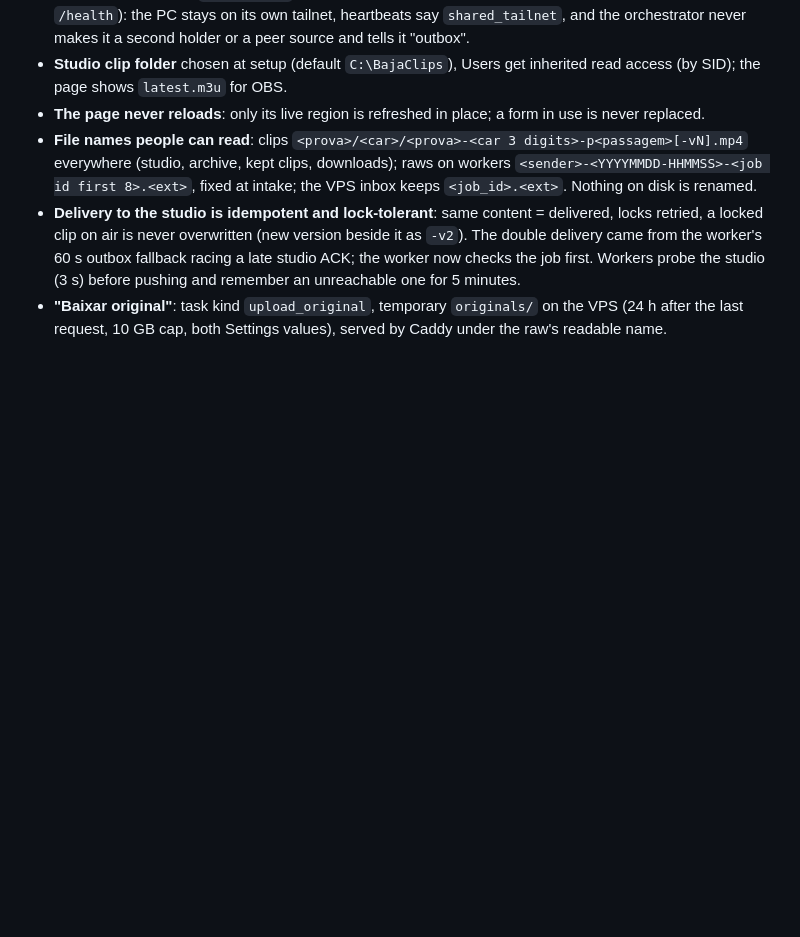
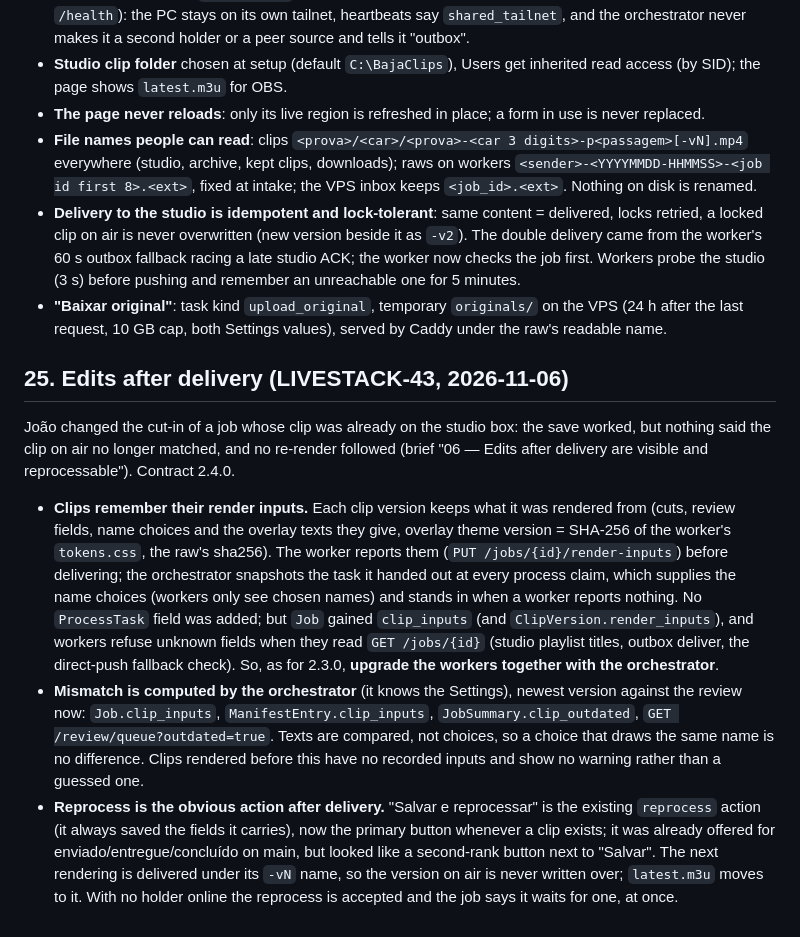
Before and after one commit to jbresolin/baja-video-pipeline, a Markdown page: docs/design.md, the part around the change. GitHub-like rendering; blank space fills up the shorter version.

Commit message:
docs: design §25, edits after delivery (LIVESTACK-43)
Co-Authored-By: Claude Opus 5.5 <noreply@anthropic.com>

```diff
--- a/docs/design.md
+++ b/docs/design.md
@@ -664,3 +664,37 @@ from real use", items 1–5 and 12–15; installer 0.3.0, contract 2.3.0):
 * **"Baixar original"**: task kind `upload_original`, temporary
   `originals/` on the VPS (24 h after the last request, 10 GB cap, both
   Settings values), served by Caddy under the raw's readable name.
+
+## 25. Edits after delivery (LIVESTACK-43, 2026-11-06)
+
+João changed the cut-in of a job whose clip was already on the studio
+box: the save worked, but nothing said the clip on air no longer matched,
+and no re-render followed (brief "06 — Edits after delivery are visible
+and reprocessable"). Contract 2.4.0.
+
+* **Clips remember their render inputs.** Each clip version keeps what it
+  was rendered from (cuts, review fields, name choices and the overlay
+  texts they give, overlay theme version = SHA-256 of the worker's
+  `tokens.css`, the raw's sha256). The worker reports them
+  (`PUT /jobs/{id}/render-inputs`) before delivering; the orchestrator
+  snapshots the task it handed out at every process claim, which supplies
+  the name choices (workers only see chosen names) and stands in when a
+  worker reports nothing. No `ProcessTask` field was added; but `Job`
+  gained `clip_inputs` (and `ClipVersion.render_inputs`), and workers
+  refuse unknown fields when they read `GET /jobs/{id}` (studio playlist
+  titles, outbox deliver, the direct-push fallback check). So, as for
+  2.3.0, **upgrade the workers together with the orchestrator**.
+* **Mismatch is computed by the orchestrator** (it knows the Settings),
+  newest version against the review now: `Job.clip_inputs`,
+  `ManifestEntry.clip_inputs`, `JobSummary.clip_outdated`,
+  `GET /review/queue?outdated=true`. Texts are compared, not choices, so a
+  choice that draws the same name is no difference. Clips rendered before
+  this have no recorded inputs and show no warning rather than a guessed one.
+* **Reprocess is the obvious action after delivery.** "Salvar e
+  reprocessar" is the existing `reprocess` action (it always saved the
+  fields it carries), now the primary button whenever a clip exists; it
+  was already offered for enviado/entregue/concluído on main, but looked
+  like a second-rank button next to "Salvar". The next rendering is
+  delivered under its `-vN` name, so the version on air is never written
+  over; `latest.m3u` moves to it. With no holder online the reprocess is
+  accepted and the job says it waits for one, at once.
```
